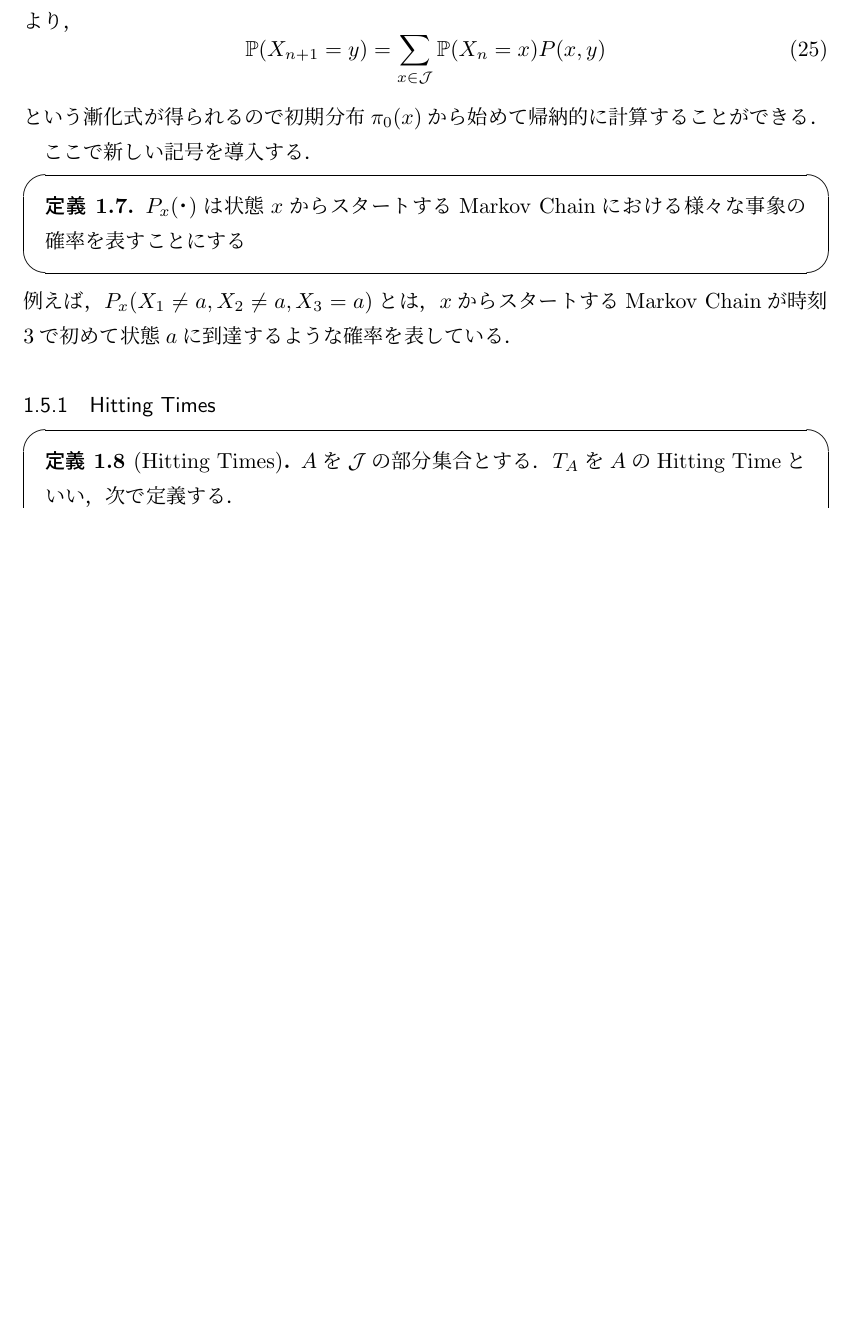
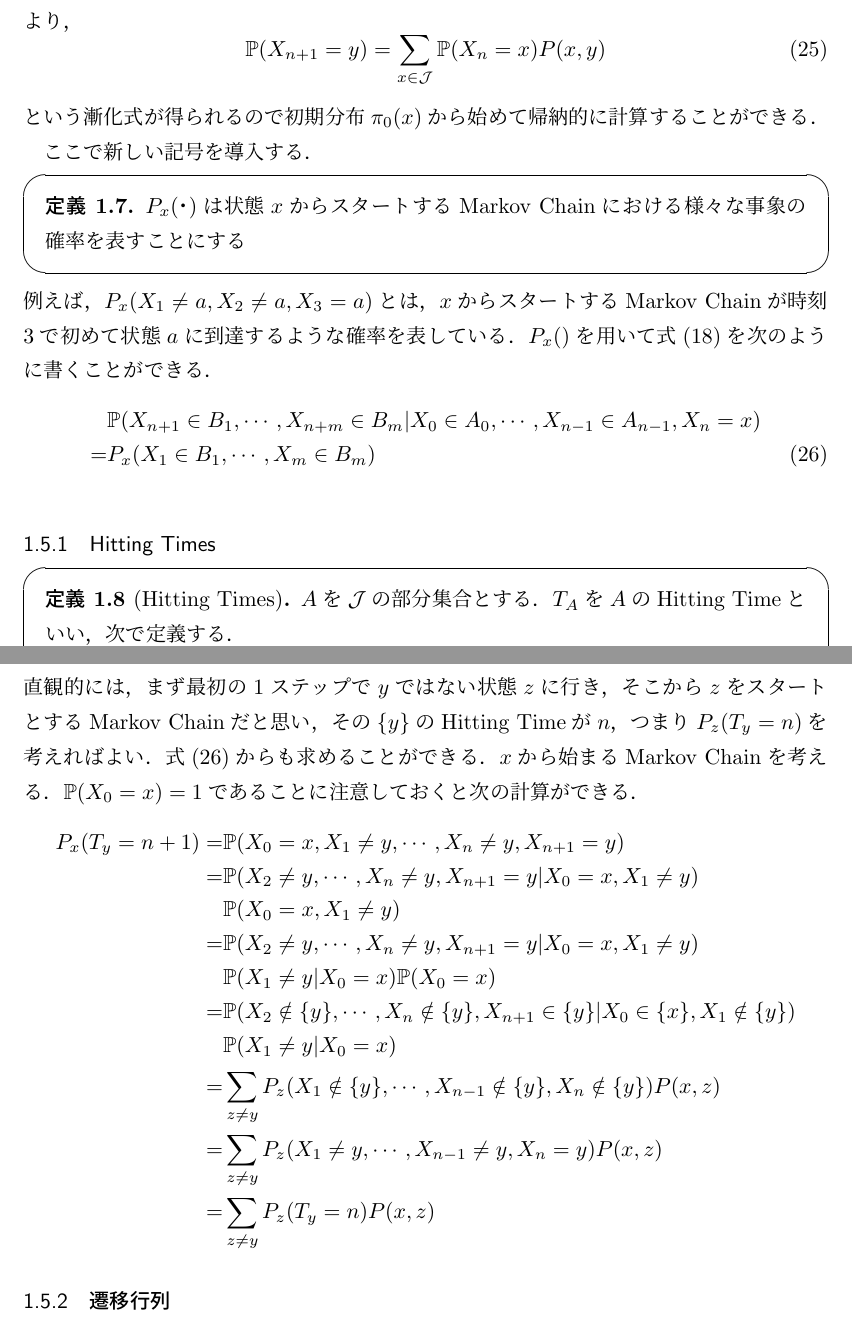
Before and after one commit to kawawan/MarkovChain, a LaTeX document (Markov Chain.tex): part of page 9 of 10 before the commit and two parts of pages 9 and 11 of 11 after it, the two joined at a grey line, cut so that both start at the same text, the shorter picture padded with empty space. Compiled offline with pLaTeX and dvipdfmx.

Commit message:
Hitting Timesまで終了

```diff
--- a/Markov Chain.tex
+++ b/Markov Chain.tex
@@ -356,8 +356,11 @@ $\xi_1,\xi_2 \cdots$ は整数値の独立な確率変数で各$\xi_i$の確率
 	$P_x (・)$は状態$x$からスタートするMarkov Chainにおける様々な事象の確率を表すことにする
 	\end{defn}
 \end{screen}
-例えば，$P_x(X_1 \neq a,X_2 \neq a,X_3 = a)$とは，$x$からスタートするMarkov Chainが時刻3で初めて状態$a$に到達するような確率を表している．
-
+例えば，$P_x(X_1 \neq a,X_2 \neq a,X_3 = a)$とは，$x$からスタートするMarkov Chainが時刻3で初めて状態$a$に到達するような確率を表している．$P_x()$を用いて式(\ref{18})を次のように書くことができる．
+\begin{align}
+&\mathbb{P}(X_{n+1} \in B_1, \cdots,X_{n+m} \in B_m | X_0 \in A_0 ,\cdots,X_{n-1} \in A_{n-1}, X_n = x) \notag \\
+ = &P_x(X_1 \in B_1,\cdots, X_m \in B_m) \label{26}
+\end{align}
 \subsubsection{Hitting Times}
 \begin{screen}
 \begin{defn}[Hitting Times]
@@ -405,7 +409,19 @@ $T_y = 1,2$のような時に観察すると，次が成り立つことが予想
 \end{equation}
+直観的には，まず最初の1ステップで$y$ではない状態$z$に行き，そこから$z$をスタートとするMarkov Chainだと思い，その$\{y\}$のHitting Timeが$n$，つまり$P_z(T_y = n)$を考えればよい．式(\ref{26})からも求めることができる．$x$から始まるMarkov Chainを考える．$\mathbb{P}(X_0 = x) = 1$であることに注意しておくと次の計算ができる．
+\begin{align*}
+P_x(T_y = n+1) =& \mathbb{P}(X_0 = x ,X_1 \neq y, \cdots, X_n \neq y, X_{n+1} = y) \\
+=& \mathbb{P}(X_2 \neq y,\cdots,X_n\neq y, X_{n+1} = y | X_0 = x, X_1 \neq y)\\
+& \mathbb{P}(X_0 = x,X_1 \neq y) \\
+=& \mathbb{P}(X_2 \neq y,\cdots,X_n\neq y, X_{n+1} = y | X_0 = x, X_1 \neq y)\\
+& \mathbb{P}(X_1 \neq y | X_0 = x)\mathbb{P}(X_0 = x) \\
+=& \mathbb{P}(X_2 \notin \{y\},\cdots,X_n \notin \{y\}, X_{n+1} \in \{y\} | X_0 \in \{x\}, X_1 \notin \{y\})  \\
+& \mathbb{P}(X_1 \neq y | X_0 = x) \\
+=& \sum_{z \neq y}P_z(X_1\notin \{y\} , \cdots , X_{n-1} \notin \{y\}, X_n \notin \{y\}) P(x,z) \\
+=& \sum_{z \neq y}P_z(X_1\neq y , \cdots , X_{n-1} \neq y, X_n = y) P(x,z) \\
+=& \sum_{z \neq y}P_z(T_y = n) P(x,z)
+\end{align*}
 
-
-
+\subsubsection{遷移行列}
 
 
 
```
Also changed, not shown: Markov Chain.pdf, Markov Chain.tex (13 more changed lines), 2 other files.
